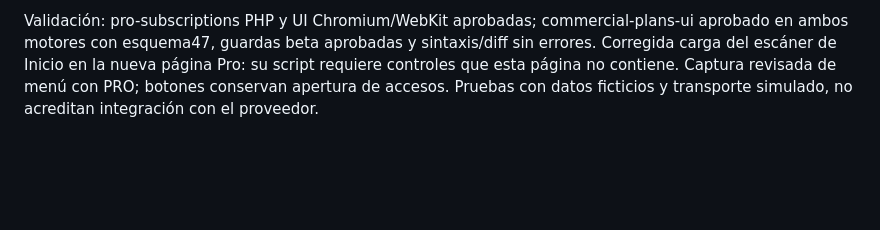
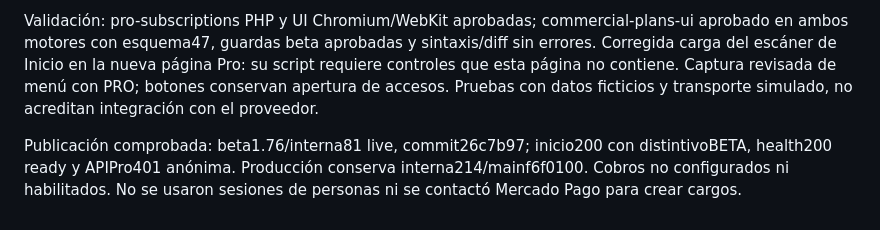
Before and after one commit to totyr77-droid/repotools2, a Markdown page: PENDIENTES.md, the part around the change. Drawn GitHub-style; blank space fills up the shorter version.

Commit message:
Registra publicación beta Pro verificada [skip render]

```diff
--- a/PENDIENTES.md
+++ b/PENDIENTES.md
@@ -684,3 +684,5 @@ Usuario acota primero Free/Pro, sucursal/empresa después. Pro orientado a trans
 Migración47 aditiva, adaptador/API/entrada Mi suscripción solo manager, renovación mediante cuotas verificadas y cancelación confirmada conservando período pagado. Exclusivamente prueba, deshabilitada: sin aplicación/secretos del proveedor ni importe acordado. Producción intacta, sin cobros reales ni restricciones. La prueba integrada con Mercado Pago requiere que el usuario cree la aplicación/cuentas de prueba. No afirmar renovación real probada. Guía, validación, límites y reversión en docs/MERCADO-PAGO-BETA.md.
 
 Validación: pro-subscriptions PHP y UI Chromium/WebKit aprobadas; commercial-plans-ui aprobado en ambos motores con esquema47, guardas beta aprobadas y sintaxis/diff sin errores. Corregida carga del escáner de Inicio en la nueva página Pro: su script requiere controles que esta página no contiene. Captura revisada de menú con PRO; botones conservan apertura de accesos. Pruebas con datos ficticios y transporte simulado, no acreditan integración con el proveedor.
+
+Publicación comprobada: beta1.76/interna81 live, commit26c7b97; inicio200 con distintivoBETA, health200 ready y APIPro401 anónima. Producción conserva interna214/mainf6f0100. Cobros no configurados ni habilitados. No se usaron sesiones de personas ni se contactó Mercado Pago para crear cargos.
```
